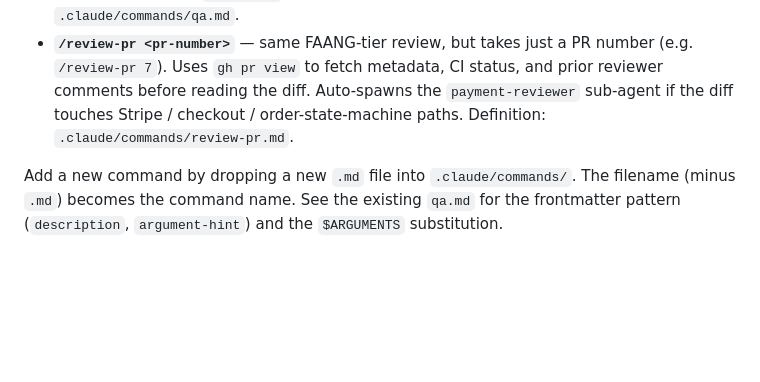
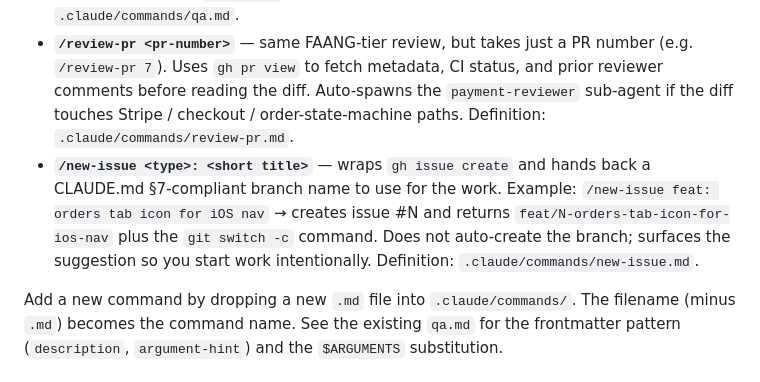
Before and after one commit to Atash3000/pulse-platform, a Markdown page: CLAUDE.md, the part around the change. GitHub-like rendering; blank space fills up the shorter version.

```diff
--- a/CLAUDE.md
+++ b/CLAUDE.md
@@ -184,6 +184,7 @@ Repeatable workflows live in `.claude/commands/` and are invoked by typing `/<na
 
 - **`/qa <github-url>`** — runs a FAANG-tier QA review of any branch, PR, or commit URL. Fetches the remote, reads the diff plus surrounding files, re-runs the project's test suite, evaluates correctness / performance / accessibility (WCAG) / i18n / dark mode / Dynamic Type / threading / memory / error paths / test quality / scope discipline / future-proofing / repo hygiene, cites `file:line` for every claim, and risk-tiers findings. Definition: `.claude/commands/qa.md`.
 - **`/review-pr <pr-number>`** — same FAANG-tier review, but takes just a PR number (e.g. `/review-pr 7`). Uses `gh pr view` to fetch metadata, CI status, and prior reviewer comments before reading the diff. Auto-spawns the `payment-reviewer` sub-agent if the diff touches Stripe / checkout / order-state-machine paths. Definition: `.claude/commands/review-pr.md`.
+- **`/new-issue <type>: <short title>`** — wraps `gh issue create` and hands back a CLAUDE.md §7-compliant branch name to use for the work. Example: `/new-issue feat: orders tab icon for iOS nav` → creates issue #N and returns `feat/N-orders-tab-icon-for-ios-nav` plus the `git switch -c` command. Does not auto-create the branch; surfaces the suggestion so you start work intentionally. Definition: `.claude/commands/new-issue.md`.
 
 Add a new command by dropping a new `.md` file into `.claude/commands/`. The filename (minus `.md`) becomes the command name. See the existing `qa.md` for the frontmatter pattern (`description`, `argument-hint`) and the `$ARGUMENTS` substitution.
 
```
Also changed, not shown: .claude/commands/new-issue.md (added, +52 -0 lines).
